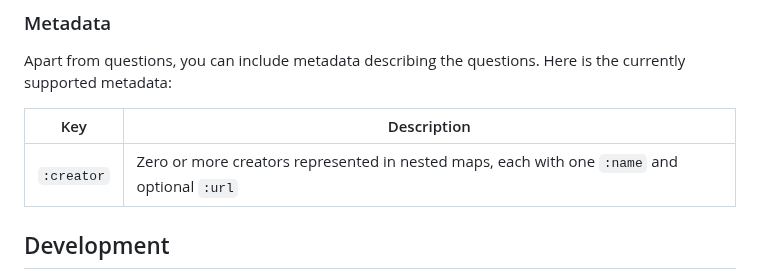
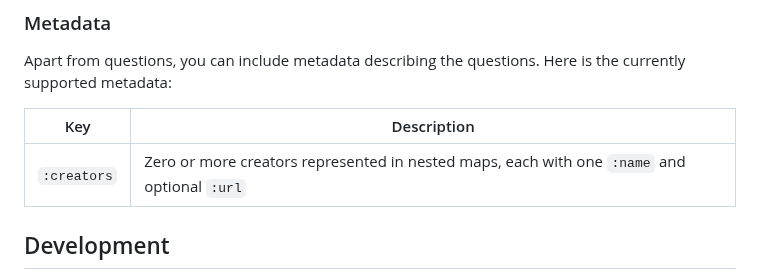
Before and after one commit to jindrichmynarz/dataquiz, a Markdown page: README.md, the part around the change. Rendered like a GitHub page.

Commit message:
Use plural :creators

```diff
--- a/README.md
+++ b/README.md
@@ -105,9 +105,9 @@ Here is an example percentage range question:
 
 Apart from questions, you can include metadata describing the questions. Here is the currently supported metadata:
 
-| Key        | Description                                                                                 |
-| ---------- | ------------------------------------------------------------------------------------------- |
-| `:creator` | Zero or more creators represented in nested maps, each with one `:name` and optional `:url` |
+| Key         | Description                                                                                 |
+| ----------- | ------------------------------------------------------------------------------------------- |
+| `:creators` | Zero or more creators represented in nested maps, each with one `:name` and optional `:url` |
 
 ## Development
 
```
